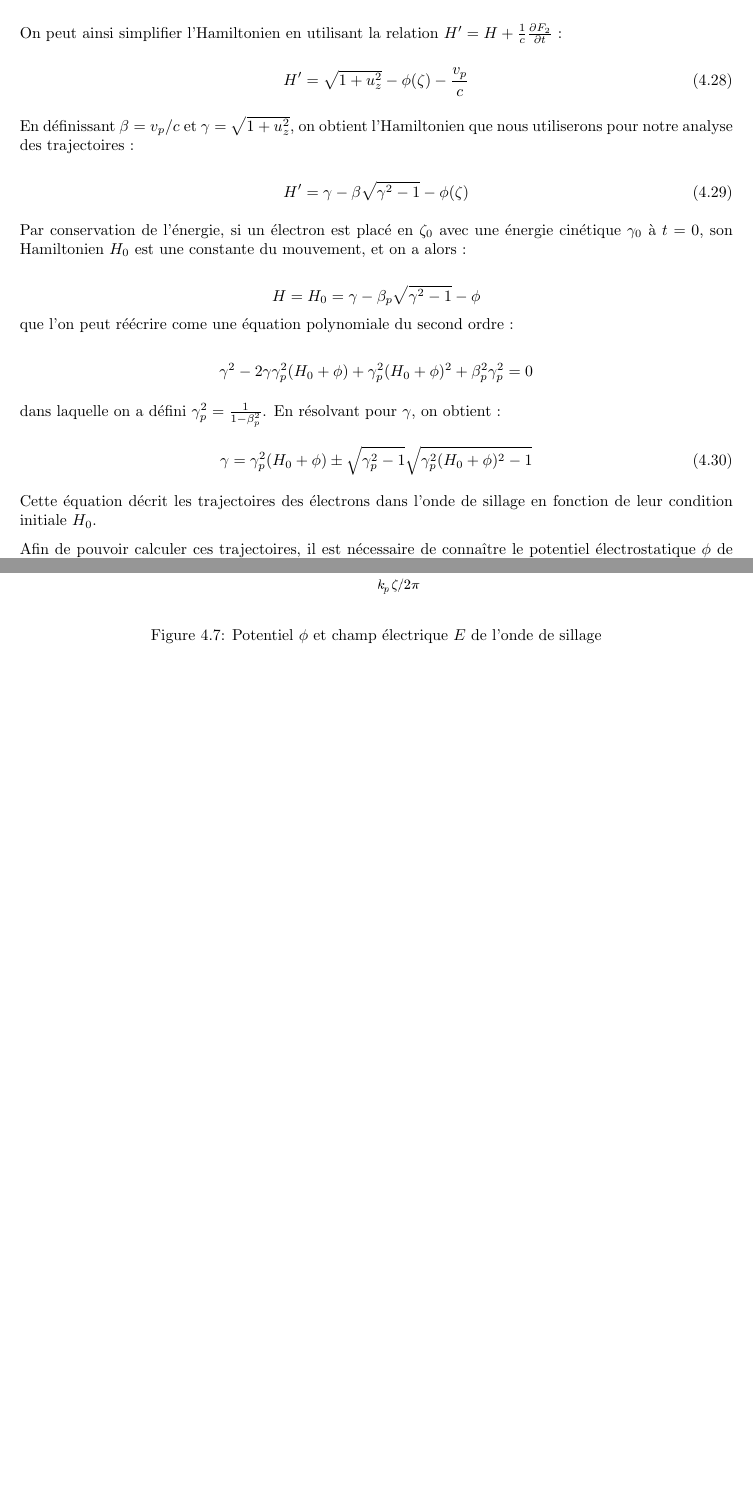
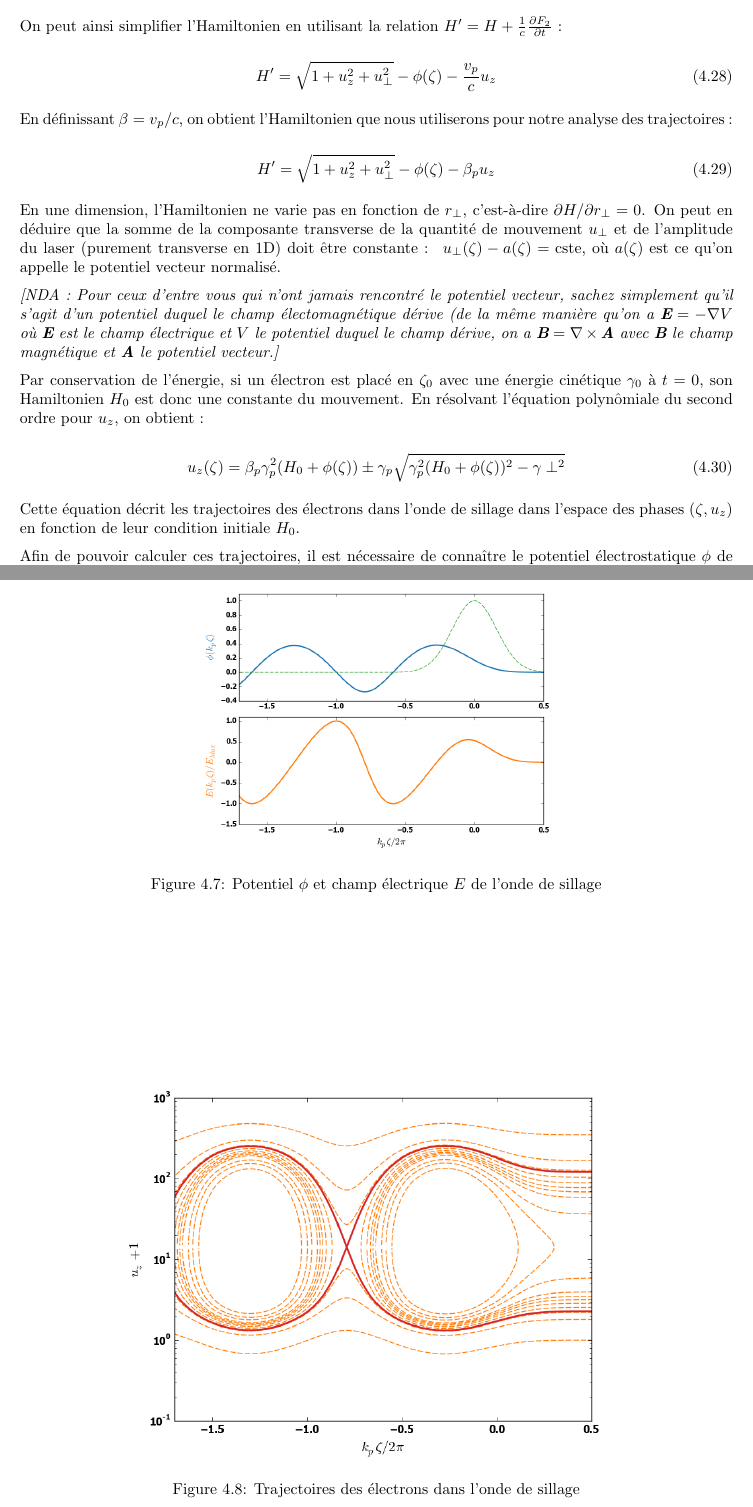
Before and after one commit to aline-vernier/octo-elective, a LaTeX book (main.tex): two parts of pages 30 and 31 of 33, joined at a grey line, cut so that both start at the same text, the shorter picture padded with empty space. Compiled offline with pdfLaTeX.

Commit message:
Changed Hamiltonian approach

```diff
--- a/main.tex
+++ b/main.tex
@@ -1149,33 +1149,27 @@ Cet Hamiltonien dépend du temps et de la position, mais les deux sont couplés
 On peut ainsi simplifier l'Hamiltonien en utilisant la relation $H' = H+\frac{1}{c}\frac{\partial F_2}{\partial t}$~:
 
 \begin{equation}
-    H'=\sqrt{1+u_z^2}-\phi(\zeta)-\frac{v_p}{c}
+    H'=\sqrt{1+u_z^2+u_\perp^2}-\phi(\zeta)-\frac{v_p}{c}u_z
 \end{equation}
 
-En définissant $\beta=v_p/c$ et $\gamma=\sqrt{1+u_z^2}$, on obtient l'Hamiltonien que nous utiliserons pour notre analyse des trajectoires~:
+En définissant $\beta=v_p/c$, on obtient l'Hamiltonien que nous utiliserons pour notre analyse des trajectoires~:
 
 \begin{equation}
-    H'=\gamma-\beta\sqrt{\gamma^2-1}-\phi(\zeta)
+    H'=\sqrt{1+u_z^2+u_\perp^2}-\phi(\zeta)-\beta_p u_z
 \end{equation}
 
-Par conservation de l'énergie, si un électron est placé en $\zeta_0$ avec une énergie cinétique $\gamma_0$ à $t=0$, son Hamiltonien $H_0$ est une constante du mouvement, et on a alors~:
+En une dimension, l'Hamiltonien ne varie pas en fonction de $r_\perp$, c'est-à-dire $\partial H/\partial r_\perp = 0$. On peut en déduire que la somme de la composante transverse de la quantité de mouvement $u_\perp$ et de l'amplitude du laser (purement transverse en 1D) doit être constante~:~ $u_\perp(\zeta) - a(\zeta) = \mathrm{cste}$, où $a(\zeta)$ est ce qu'on appelle le potentiel vecteur normalisé.
 
-\begin{equation*}
-H=H_0=\gamma -\beta_p\sqrt{\gamma^2-1}-\phi
-\end{equation*}
-que l'on peut réécrire come une équation polynomiale du second ordre~:
+\textit{[NDA~:~Pour ceux d'entre vous qui n'ont jamais rencontré le potentiel vecteur, sachez simplement qu'il s'agit d'un potentiel duquel le champ électomagnétique dérive (de la même manière qu'on a $\textbf{E} = -\nabla V$ où $\textbf{E}$ est le champ électrique et $V$ le potentiel duquel le champ dérive, on a $\textbf{B} = \nabla\times\textbf{A}$ avec $\textbf{B}$ le champ magnétique et $\textbf{A}$ le potentiel vecteur.]}
 
-\begin{equation*}
-\gamma^2-2\gamma\gamma_p^2(H_0+\phi)+\gamma_p^2(H_0+\phi)^2+\beta_p^2\gamma_p^2=0
-\end{equation*}
 
- dans laquelle on a défini $\gamma_p^2=\frac{1}{1-\beta_p^2}$. En résolvant pour $\gamma$, on obtient~:
+Par conservation de l'énergie, si un électron est placé en $\zeta_0$ avec une énergie cinétique $\gamma_0$ à $t=0$, son Hamiltonien $H_0$ est donc une constante du mouvement. En résolvant l'équation polynômiale du second ordre pour $u_z$, on obtient~:
 
 \begin{equation}\label{eqsol}
-\gamma=\gamma_p^2(H_0+\phi)\pm\sqrt{\gamma_p^2-1}\sqrt{\gamma_p^2(H_0+\phi)^2-1}
+u_z(\zeta) = \beta_p\gamma_p^2(H_0+\phi(\zeta))\pm\gamma_p\sqrt{\gamma_p^2(H_0+\phi(\zeta))^2-\gamma\perp^2}
 \end{equation}
 
-Cette équation décrit les trajectoires des électrons dans l'onde de sillage en fonction de leur condition initiale $H_0$.
+Cette équation décrit les trajectoires des électrons dans l'onde de sillage dans l'espace des phases $(\zeta, u_z)$ en fonction de leur condition initiale $H_0$.
 
 Afin de pouvoir calculer ces trajectoires, il est nécessaire de connaître le potentiel électrostatique $\phi$ de l'onde de sillage. On peut montrer qu'en une dimension, ce potentiel est régi par l'équation suivante~:
 
@@ -1188,7 +1182,7 @@ où $a$ est \textit{grosso modo} l'amplitude du potentiel issu du champ laser (o
 
 \begin{figure}[!htbp]
 \begin{center}
-\includegraphics[width=12cm]{1D_Field_and_Potential.png}
+\includegraphics[width=8cm]{1D_Field_and_Potential.png}
 \end{center}
 \caption{Potentiel $\phi$ et champ électrique $E$ de l'onde de sillage}
 \label{fig:1D_pot_field}
@@ -1197,6 +1191,13 @@ où $a$ est \textit{grosso modo} l'amplitude du potentiel issu du champ laser (o
 Nous pouvons alors tracer les trajectoires des particules dans ce potentiel dans l'espace des phases~$(\gamma, k_p\zeta)$.
 
 
+\begin{figure}[!htbp]
+\begin{center}
+\includegraphics[width=12cm]{trajectories.png}
+\end{center}
+\caption{Trajectoires des électrons dans l'onde de sillage}
+\label{fig:1D_pot_field}
+\end{figure}
 
 \printbibliography[title={Bibliographie}]
 
```
Also changed, not shown: bibliography.bib (+14 -0 lines), main.tex (6 more changed lines).
